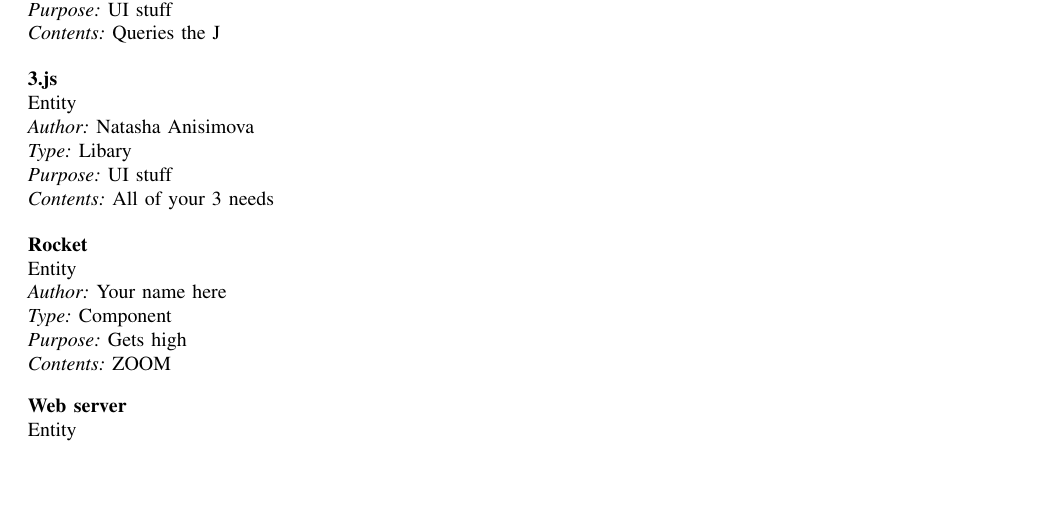
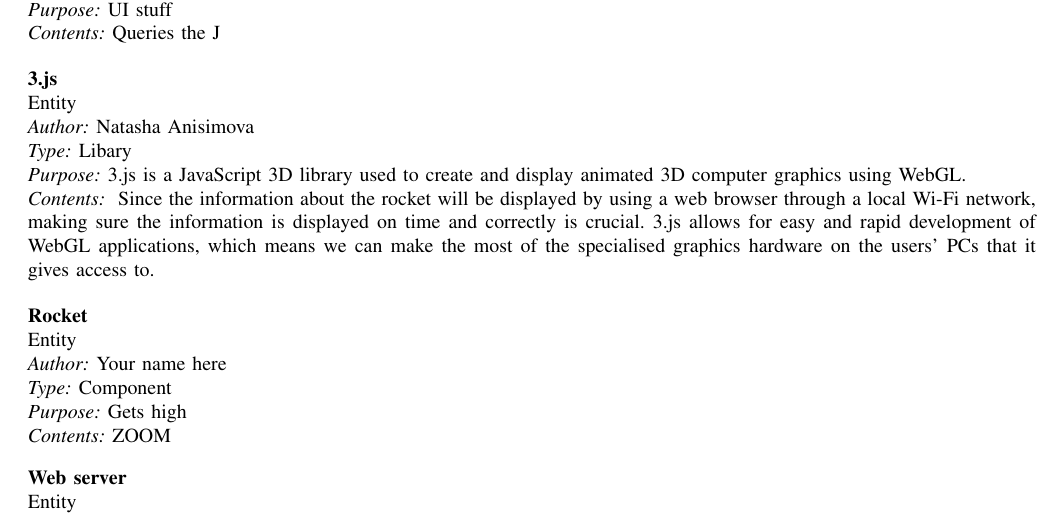
Before and after one commit to 100k-rocketry/groundstation, a LaTeX paper (doc/design/design.tex): part of page 3 of 6, cut so that both start at the same text, the shorter picture padded with empty space. Compiled offline with pdfLaTeX; a missing font is replaced by an installed copy or a similar font; a LaTeX package or settings file that is missing is left out.

Commit message:
3.js added

```diff
--- a/doc/design/design.tex
+++ b/doc/design/design.tex
@@ -273,8 +273,12 @@
 	{Natasha Anisimova}
 	{3.js}
 	{Libary}
-	{UI stuff}
-	{All of your 3 needs}
+	{3.js is a JavaScript 3D library used to create and display animated 3D computer graphics using WebGL.}
+	{	Since the information about the rocket will be displayed by using a web browser through a local Wi-Fi network,
+		making sure the information is displayed on time and correctly is crucial. 3.js allows for easy and rapid development
+		of WebGL applications, which means we can make the most of the specialised graphics hardware on the users'
+		PCs that it gives access to.
+	}
 
 
 	\newentity
```
